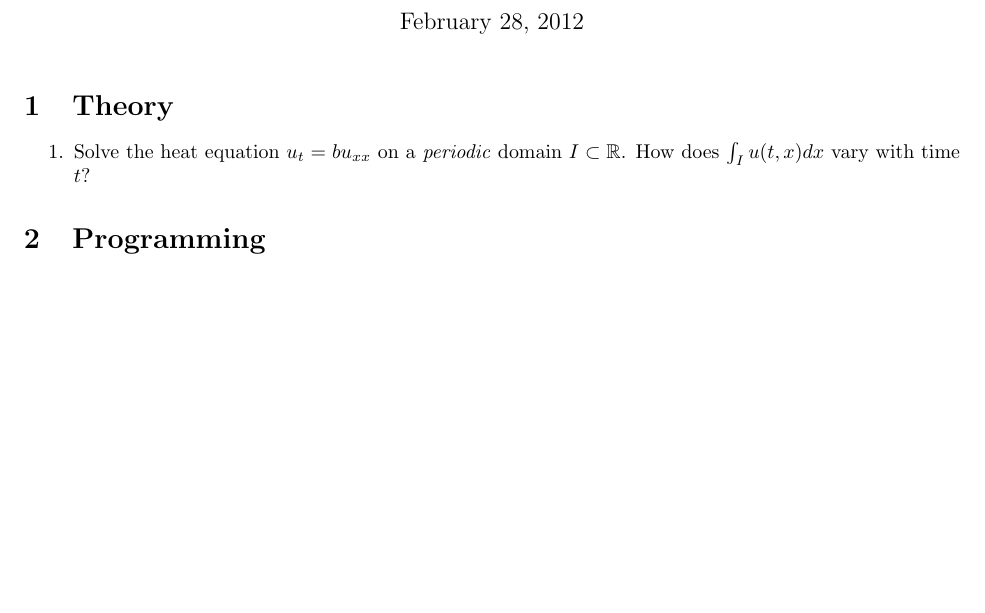
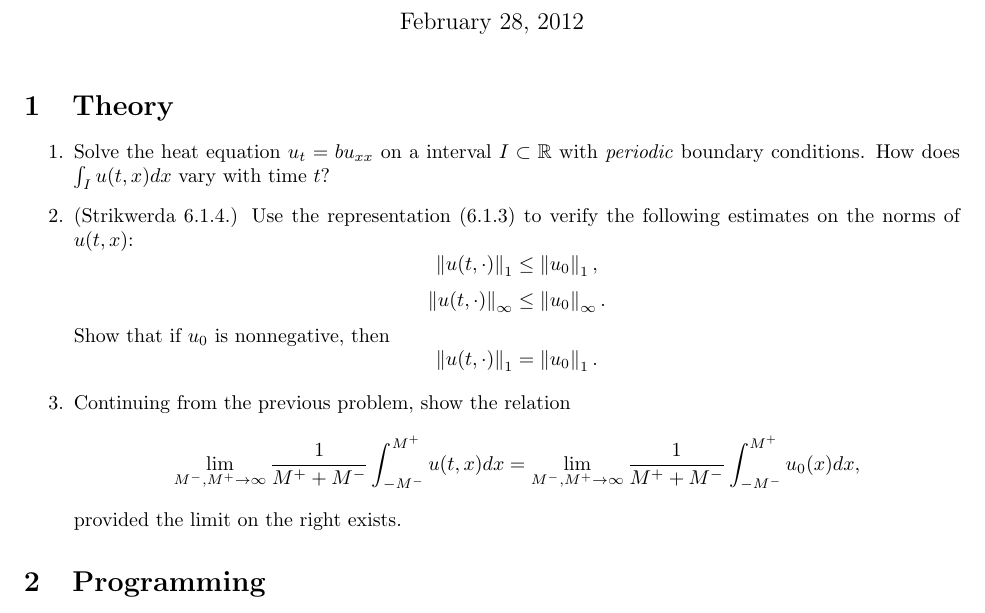
Before and after one commit to jhellrung/documents, a LaTeX problem sheet (courses/ucla/2011-2012/winter/math269b/homework4/homework4.tex): part of the page before the commit and part of page 1 of 2 after it, cut so that both start at the same text, the shorter picture padded with empty space. Compiled offline with pdfLaTeX.

Commit message:
updating homework4

```diff
--- a/courses/ucla/2011-2012/winter/math269b/homework4/homework4.tex
+++ b/courses/ucla/2011-2012/winter/math269b/homework4/homework4.tex
@@ -20,7 +20,25 @@
 
 \begin{itemize}
 
-\item[1.] Solve the heat equation $u_t = b u_{xx}$ on a \emph{periodic} domain $I \subset \mathbb{R}$. How does $\int_I u(t,x) dx$ vary with time $t$?
+\item[1.] Solve the heat equation $u_t = b u_{xx}$ on a interval $I \subset \mathbb{R}$ with \emph{periodic} boundary conditions. How does $\int_I u(t,x) dx$ vary with time $t$?
+
+\item[2.] (Strikwerda 6.1.4.) Use the representation (6.1.3) to verify the following estimates on the norms of $u(t,x)$:
+\begin{equation*}
+\norm{u(t,\cdot)}_1 \leq \norm{u_0}_1,
+\end{equation*}
+\begin{equation*}
+\norm{u(t,\cdot)}_{\infty} \leq \norm{u_0}_{\infty}.
+\end{equation*}
+Show that if $u_0$ is nonnegative, then
+\begin{equation*}
+\norm{u(t,\cdot)}_1 = \norm{u_0}_1.
+\end{equation*}
+
+\item[3.] Continuing from the previous problem, show the relation
+\begin{equation*}
+\lim_{M^-,M^+ \to \infty} \frac{1}{M^+ + M^-} \int_{-M^-}^{M^+} u(t,x) dx = \lim_{M^-,M^+ \to \infty} \frac{1}{M^+ + M^-} \int_{-M^-}^{M^+} u_0(x) dx,
+\end{equation*}
+provided the limit on the right exists.
 
 \end{itemize}
 
```
Also changed, not shown: courses/ucla/2011-2012/winter/math269b/homework4/homework4.pdf (added).
